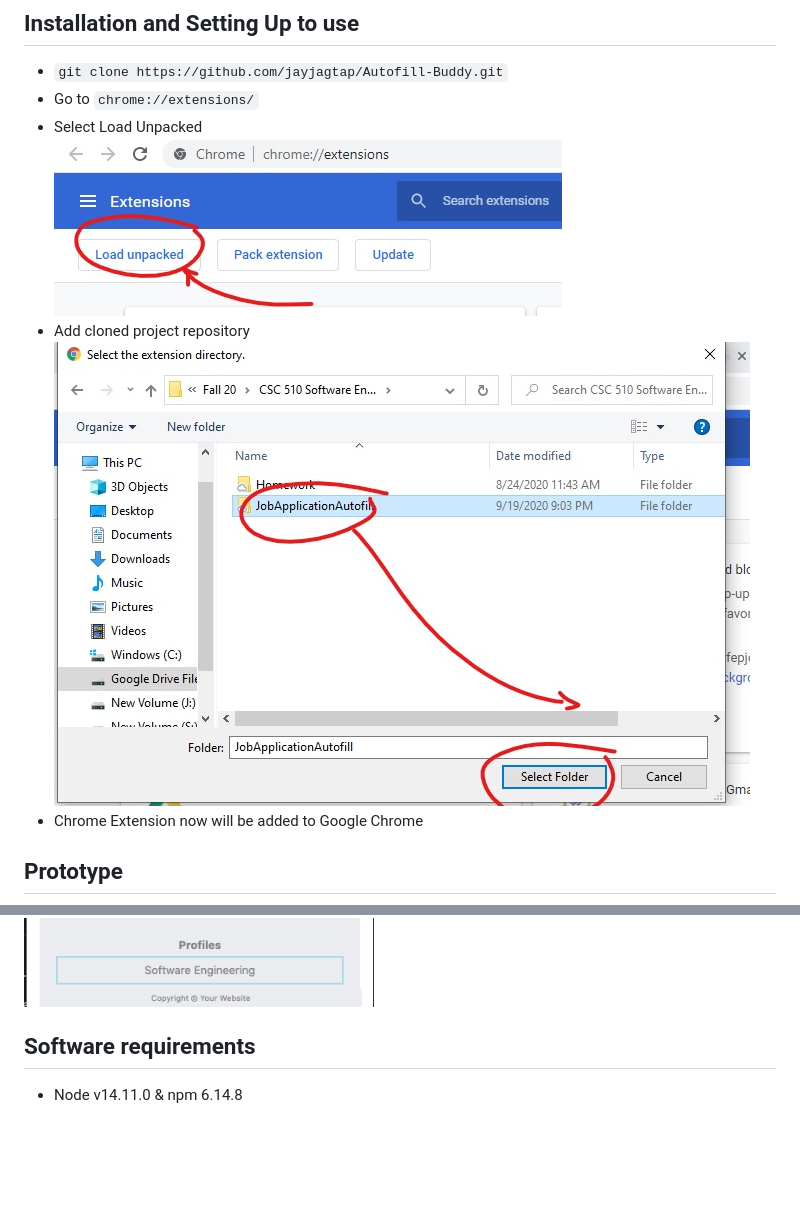
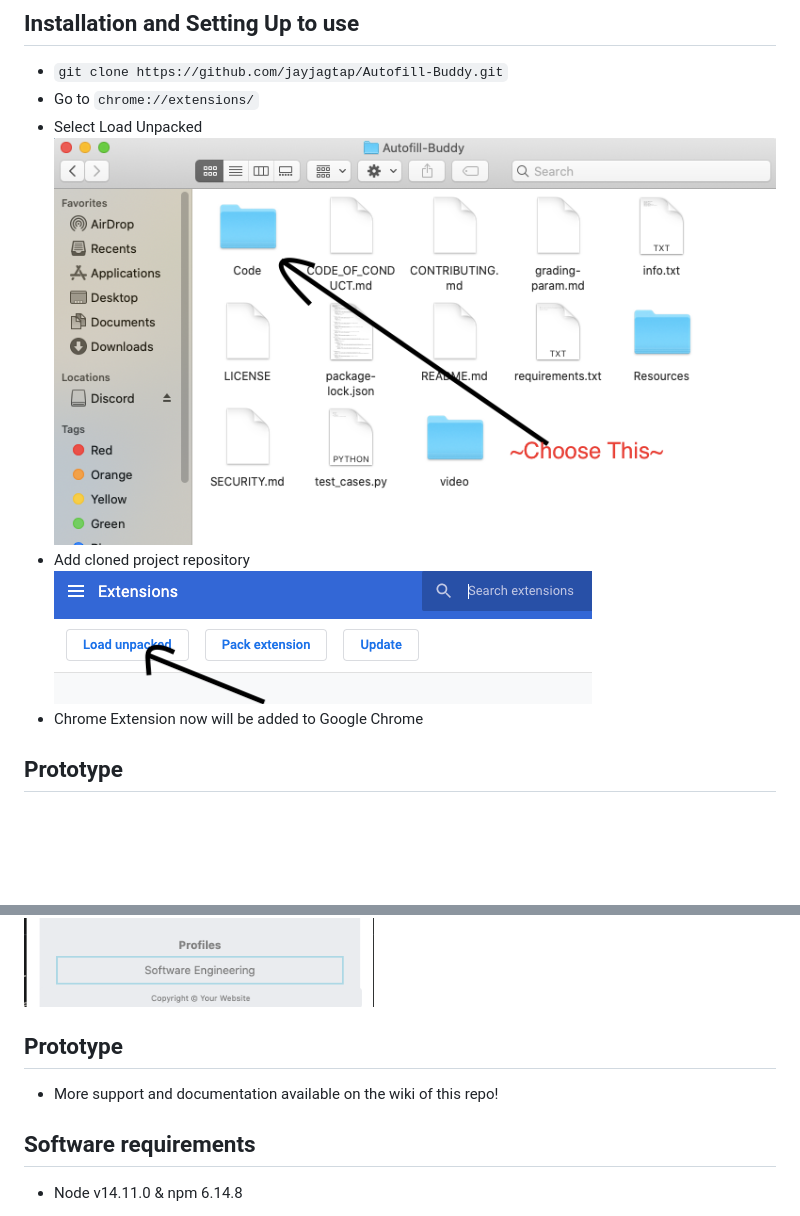
Before and after one commit to jayjagtap/Autofill-Buddy, a Markdown page: README.md, 2 parts joined by grey strips. Drawn GitHub-style; pictures changed too: Resources/Images/Choose_folder.png (added), Resources/Images/Load_unpacked.png (added), Resources/Images/load_unpack_demo.jpg (deleted); blank space fills up the shorter version.

Commit message:
Added new images in README

````diff
--- a/README.md
+++ b/README.md
@@ -21,9 +21,9 @@ Alternatively, you can click over here for the [720p](https://drive.google.com/f
 - ```git clone https://github.com/jayjagtap/Autofill-Buddy.git```
 - Go to ```chrome://extensions/```
 - Select Load Unpacked
-![image](https://github.com/jayjagtap/Autofill-Buddy/blob/master/Resources/Images/load_unpack_demo.jpg)
+![image](https://github.com/jayjagtap/Autofill-Buddy/blob/master/Resources/Images/Choose_folder.png)
 - Add cloned project repository
-![image](https://github.com/jayjagtap/Autofill-Buddy/blob/master/Resources/Images/select-folder_demo.jpg)
+![image](https://github.com/jayjagtap/Autofill-Buddy/blob/master/Resources/Images/Load_unpacked.png)
 - Chrome Extension now will be added to Google Chrome
 
 
@@ -35,6 +35,8 @@ Alternatively, you can click over here for the [720p](https://drive.google.com/f
 
 
 
+## Prototype
+- More support and documentation available on the wiki of this repo!
 
 ## Software requirements
 - Node v14.11.0 & npm 6.14.8
````
Also changed, not shown: 3 other files.
